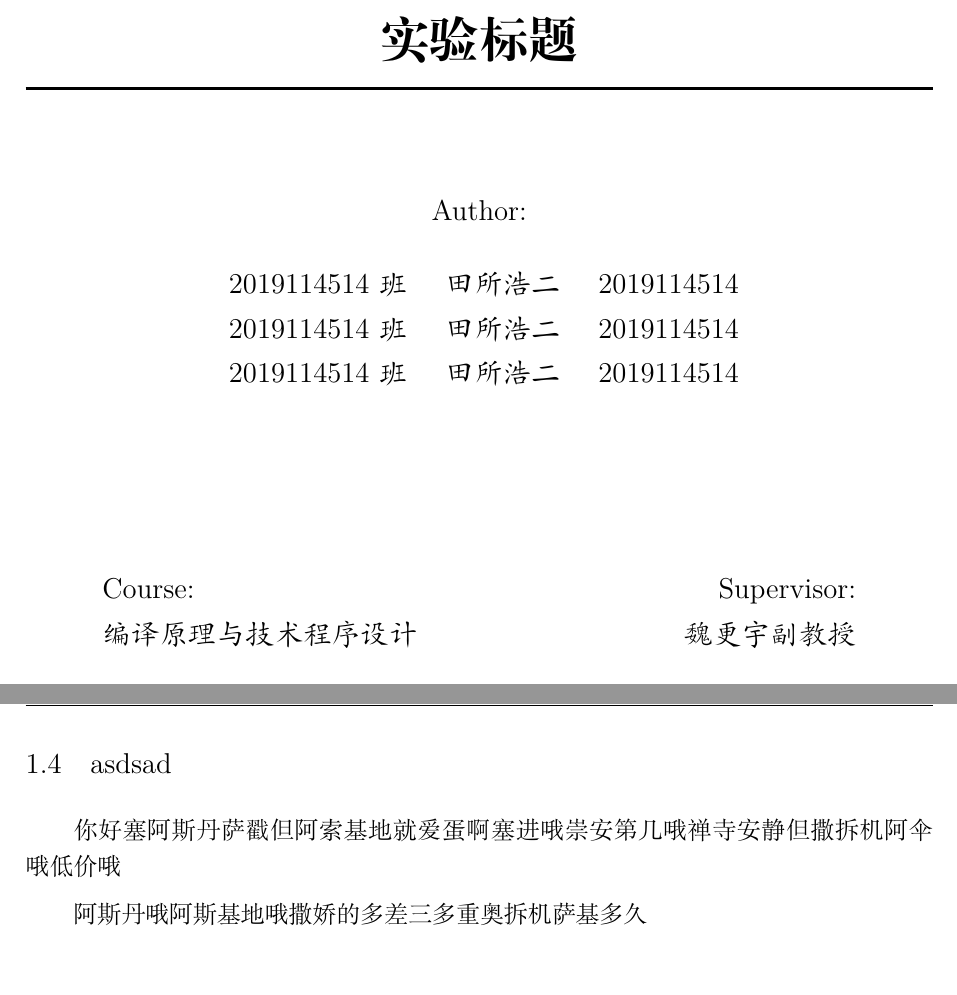
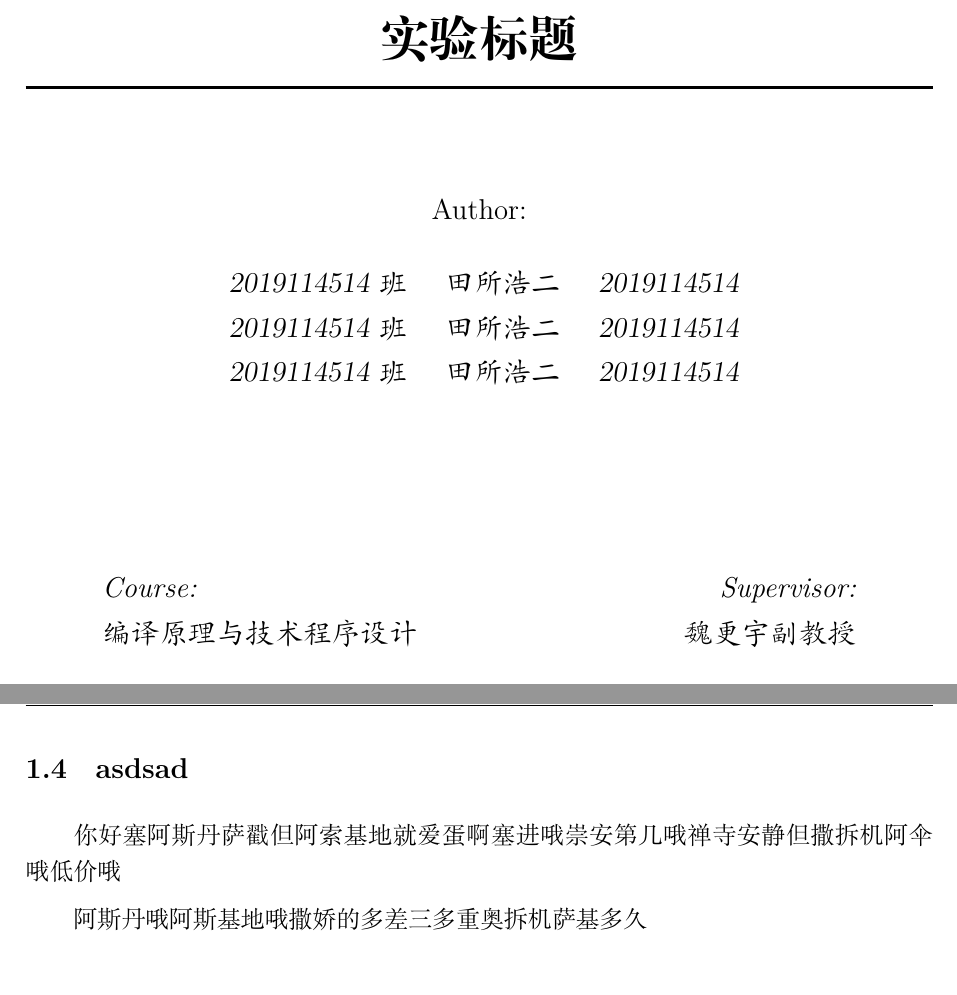
Before and after one commit to Sduby22/latex-report, a LaTeX document (main.tex, which reads chap/chap1.tex): two parts of pages 1 and 4 of 6, joined at a grey line, cut so that both start at the same text. Compiled offline with XeLaTeX; a missing font is replaced by an installed copy or a similar font.

Commit message:
eliminate warnings

```diff
--- a/chap/chap1.tex
+++ b/chap/chap1.tex
@@ -13,3 +13,5 @@
 啊塞进哦崇安第几哦禅寺安静但撒拆机阿伞哦低价哦
 
 阿斯丹哦阿斯基地哦撒娇的多差三多重奥拆机萨基多久
+
+\lipsum[1-4]
--- a/main.tex
+++ b/main.tex
@@ -2,11 +2,11 @@
 \usepackage{amsmath}
 \usepackage{listings}
 \usepackage{fontspec}
-\setmainfont{SimSun}
+%\setmainfont{SimSun}
 \usepackage{lipsum}
 \usepackage{graphicx}
 \usepackage{color}
-\usepackage{times}
+%\usepackage{times}
 \usepackage[colorlinks, linkcolor=black, anchorcolor=black, citecolor=black]{hyperref}
 
 \usepackage{geometry} %设置页边距的宏包
@@ -19,6 +19,7 @@
 \fancyhead{} % 初始化页眉
 \fancyhead[L]{page \thepage \  of \pageref{LastPage}}
 \fancyhead[R]{\textsl{\leftmark}}
+\setlength{\headheight}{14.49998pt}
 
 \title{实验标题}
 \newcommand{\Supervisor}{\textsl{魏更宇副教授}}
```
Also changed, not shown: Makefile.
